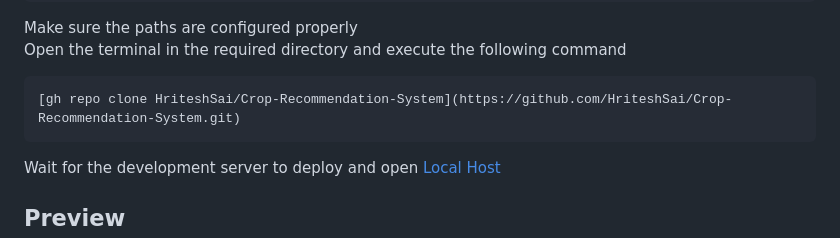
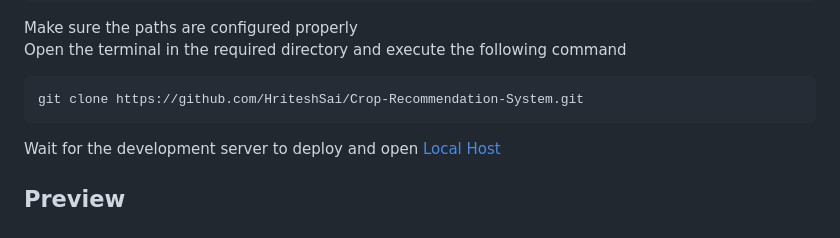
Before and after one commit to HriteshSai/Crop-Recommendation-System, a Markdown page: README.md, the part around the change. Rendered like a GitHub page.

````diff
--- a/README.md
+++ b/README.md
@@ -57,7 +57,7 @@ joblib            1.3.2
 </p>
 
 ```terminal
-[gh repo clone HriteshSai/Crop-Recommendation-System](https://github.com/HriteshSai/Crop-Recommendation-System.git)
+git clone https://github.com/HriteshSai/Crop-Recommendation-System.git
 ```
 
 
````
